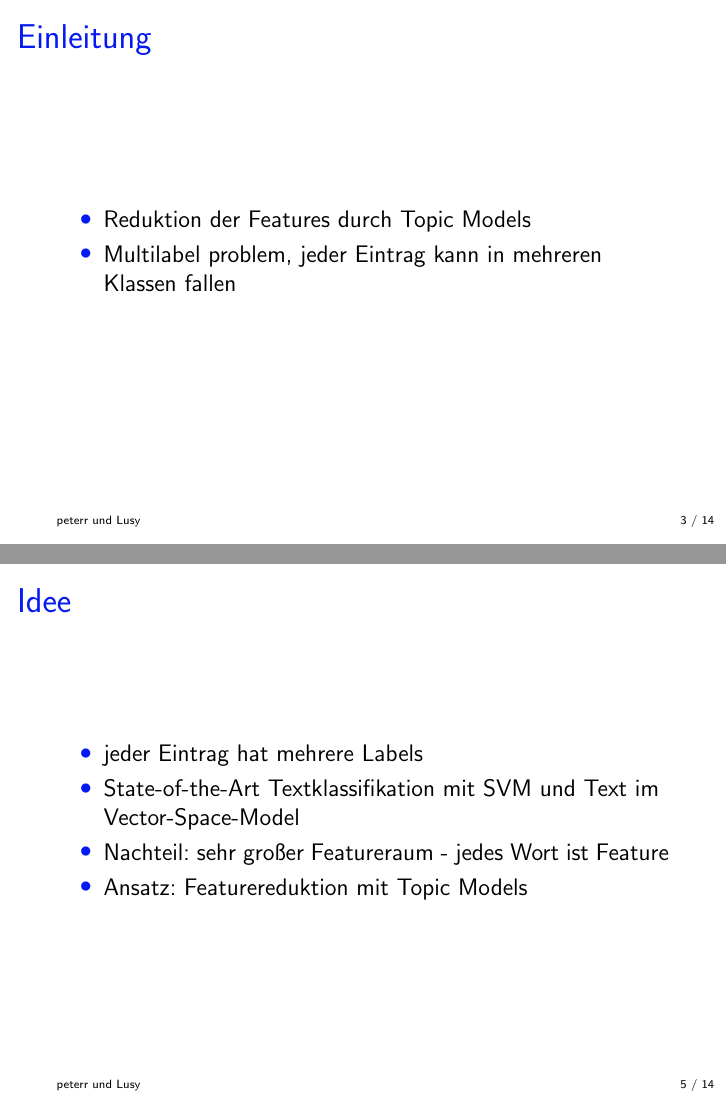
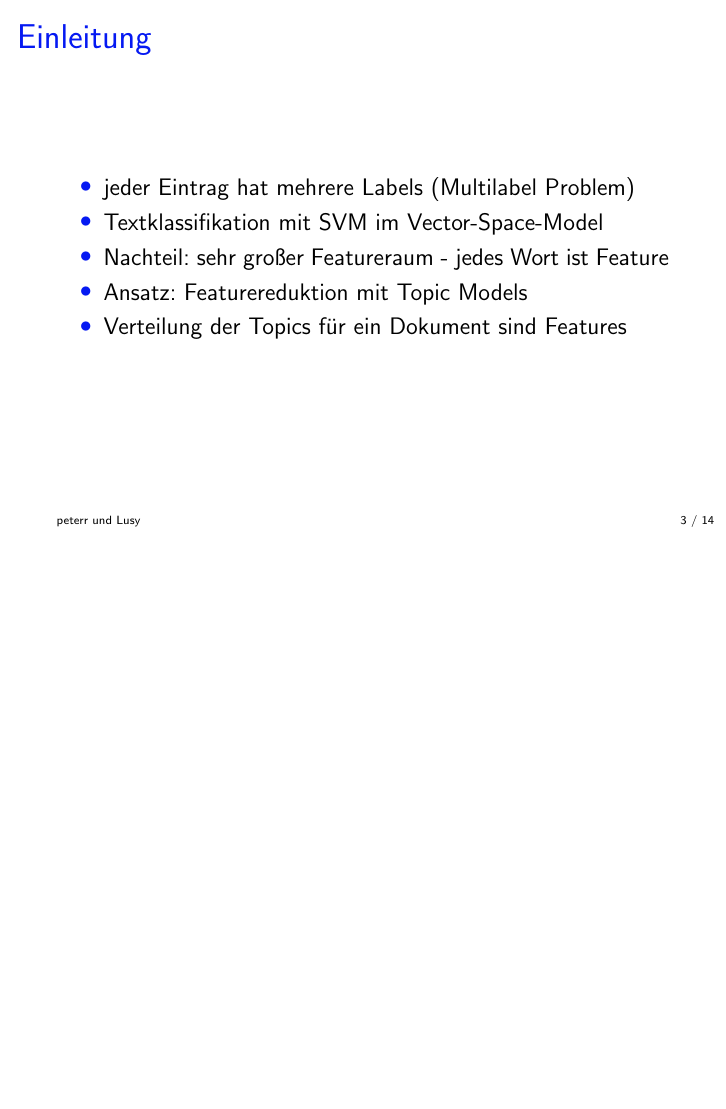
Before and after one commit to lusy/multilabel_classification, LaTeX slides (final_pres/final.tex): pages 3 and 5 of 14 before the commit and page 3 of 14 after it, the two joined at a grey line, the shorter picture padded with empty space. Compiled offline with pdfLaTeX.

Commit message:
final touches

```diff
--- a/final_pres/final.tex
+++ b/final_pres/final.tex
@@ -9,6 +9,7 @@
 \usepackage{fancyvrb}
 \usepackage{color}
 \usepackage{verbatim}
+\usepackage{alltt}
 
 \usepackage[percent]{overpic}
 \usepackage[footnotesize, bf]{caption}
@@ -33,11 +34,16 @@
     \tableofcontents
 \end{frame}
 
+\section{Einleitung} % (fold)
 \begin{frame}
      \frametitle{Einleitung}
      \begin{itemize}
-         \item Reduktion der Features durch Topic Models
-         \item Multilabel problem, jeder Eintrag  kann in mehreren Klassen fallen
+         %\item Reduktion der Features durch Topic Models
+         \item jeder Eintrag hat mehrere Labels (Multilabel Problem)
+         \item Textklassifikation mit SVM im Vector-Space-Model
+         \item Nachteil: sehr großer Featureraum - jedes Wort ist Feature
+         \item Ansatz: Featurereduktion mit Topic Models
+         \item Verteilung der Topics für ein Dokument sind Features
      \end{itemize}
 \end{frame}
 
@@ -68,16 +74,6 @@
     \end{block}
 \end{frame}
 
-\subsection{Idee} % (fold)
-\begin{frame}
-     \frametitle{Idee}
-     \begin{itemize}
-         \item jeder Eintrag hat mehrere Labels
-         \item State-of-the-Art Textklassifikation mit SVM und Text im Vector-Space-Model
-         \item Nachteil: sehr großer Featureraum - jedes Wort ist Feature
-         \item Ansatz: Featurereduktion mit Topic Models
-     \end{itemize}
-\end{frame}
 
 \section{Tools}
 \begin{frame}
```
Also changed, not shown: final_pres/final.tex (22 more changed lines).
